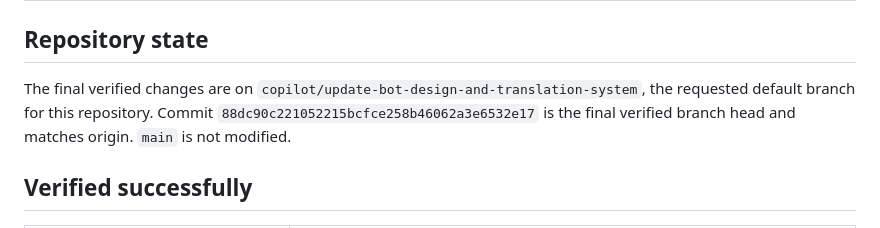
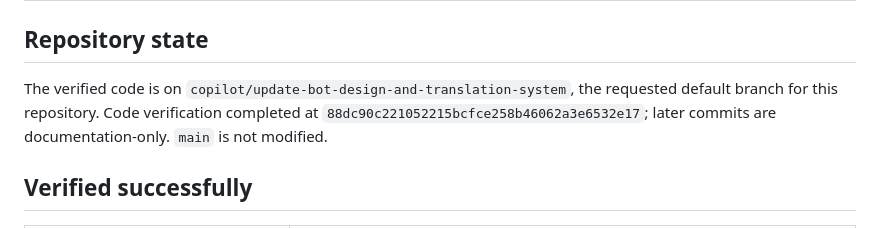
Before and after one commit to 1Dmar/Mybott, a Markdown page: PRO_MCBOT_FINAL_QA.md, the part around the change. Rendered like a GitHub page.

```diff
--- a/PRO_MCBOT_FINAL_QA.md
+++ b/PRO_MCBOT_FINAL_QA.md
@@ -2,7 +2,7 @@
 
 ## Repository state
 
-The final verified changes are on `copilot/update-bot-design-and-translation-system`, the requested default branch for this repository. Commit `88dc90c221052215bcfce258b46062a3e6532e17` is the final verified branch head and matches origin. `main` is not modified.
+The verified code is on `copilot/update-bot-design-and-translation-system`, the requested default branch for this repository. Code verification completed at `88dc90c221052215bcfce258b46062a3e6532e17`; later commits are documentation-only. `main` is not modified.
 
 ## Verified successfully
 
```
Also changed, not shown: PROMCBOT_FINAL_DELIVERY_REVIEW.md (+1 -1 lines).
